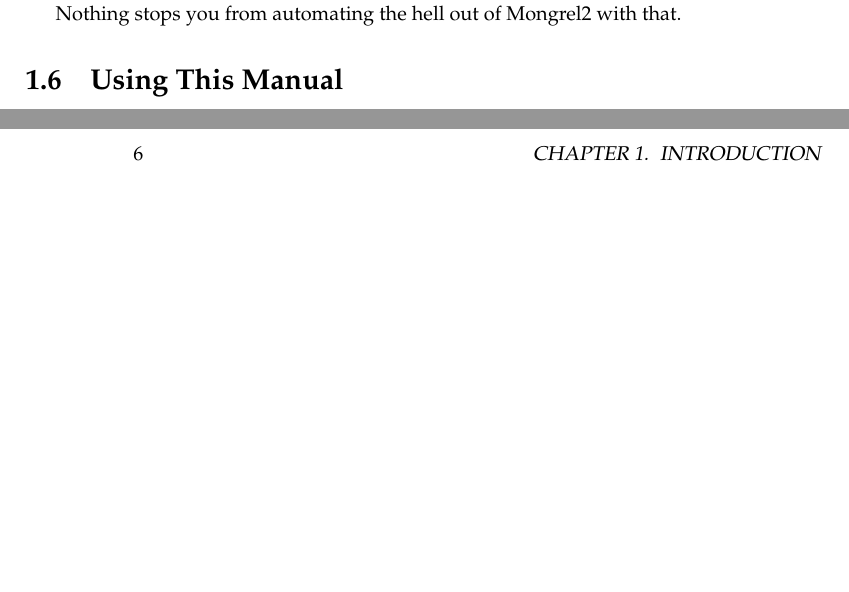
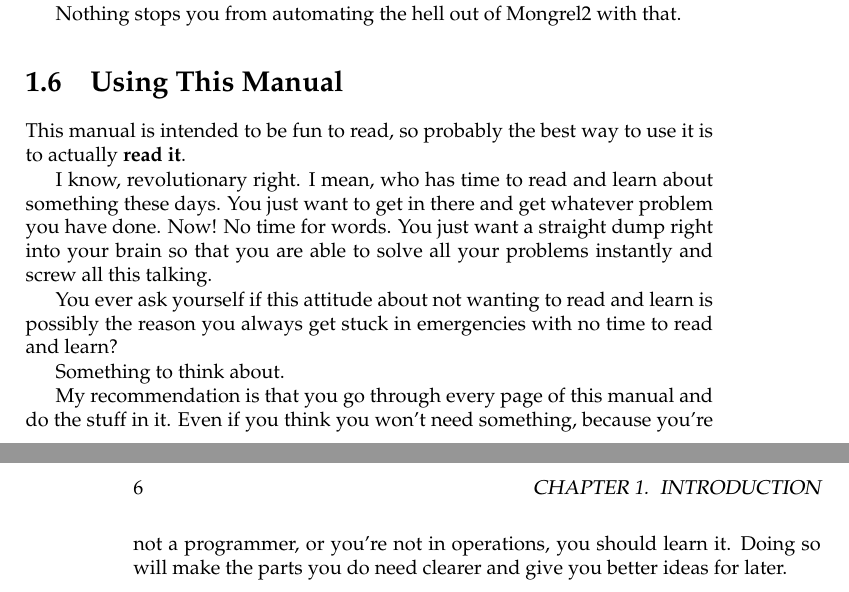
Before and after one commit to mongrel2/mongrel2, a LaTeX book (docs/manual/book.tex, which reads docs/manual/introduction.tex): two parts of pages 8 and 9 of 28, joined at a grey line, cut so that both start at the same text, the shorter picture padded with empty space. Compiled offline with pdfLaTeX.

Commit message:
Introduction draft done.

```diff
--- a/docs/manual/introduction.tex
+++ b/docs/manual/introduction.tex
@@ -119,3 +119,22 @@ Nothing stops you from automating the hell out of Mongrel2 with that.
 
 
 \section{Using This Manual}
+
+This manual is intended to be fun to read, so probably the best way to use it
+is to actually {\bf read it}.
+
+I know, revolutionary right.  I mean, who has time to read and learn about something
+these days.  You just want to get in there and get whatever problem you have done.
+Now! No time for words.  You just want a straight dump right into your brain so
+that you are able to solve all your problems instantly and screw all this talking.
+
+You ever ask yourself if this attitude about not wanting to read and learn is
+possibly the reason you always get stuck in emergencies with no time to read
+and learn?
+
+Something to think about.
+
+My recommendation is that you go through every page of this manual and do the
+stuff in it.  Even if you think you won't need something, because you're not
+a programmer, or you're not in operations, you should learn it.  Doing so will
+make the parts you do need clearer and give you better ideas for later.
```
Also changed, not shown: 1 other file.
